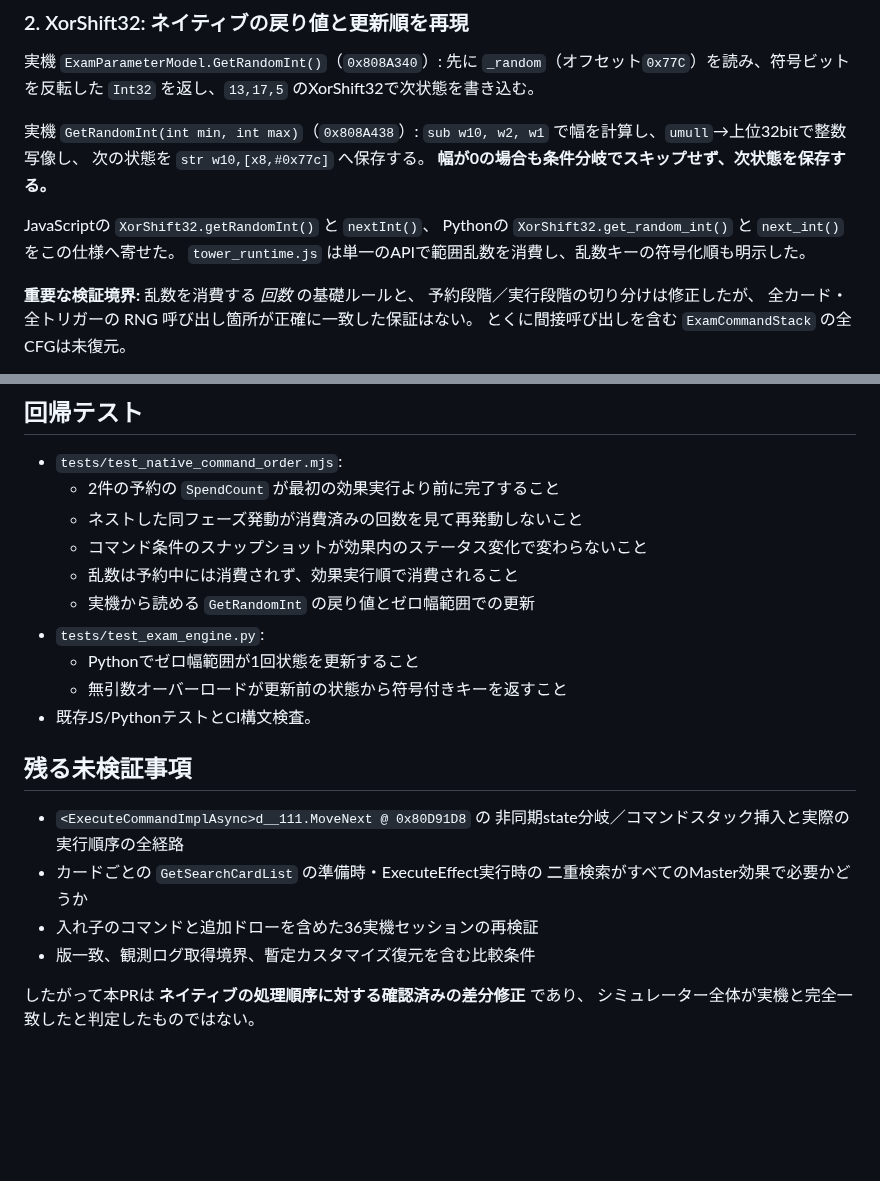
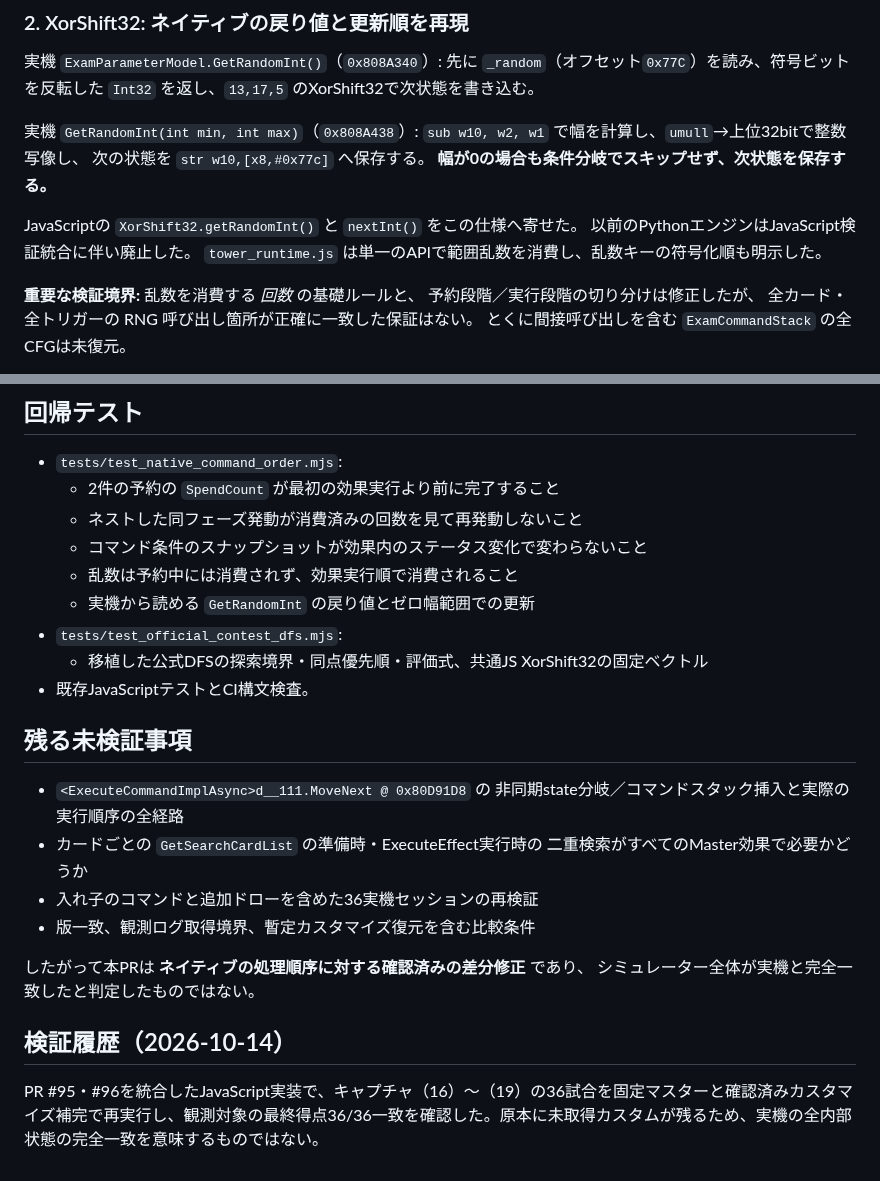
Before and after one commit to atuy1219/gakumas-sim, a Markdown page: docs/native-execution-order.md, 2 parts joined by grey strips. Rendered like a GitHub page; blank space fills up the shorter version.

Commit message:
docs: remove retired Python RNG tests and record native replay boundary

```diff
--- a/docs/native-execution-order.md
+++ b/docs/native-execution-order.md
@@ -38,8 +38,8 @@
 次の状態を `str w10,[x8,#0x77c]` へ保存する。
 **幅が0の場合も条件分岐でスキップせず、次状態を保存する。**
 
-JavaScriptの `XorShift32.getRandomInt()` と `nextInt()`、
-Pythonの `XorShift32.get_random_int()` と `next_int()` をこの仕様へ寄せた。
+JavaScriptの `XorShift32.getRandomInt()` と `nextInt()` をこの仕様へ寄せた。
+以前のPythonエンジンはJavaScript検証統合に伴い廃止した。
 `tower_runtime.js` は単一のAPIで範囲乱数を消費し、乱数キーの符号化順も明示した。
 
 **重要な検証境界:** 乱数を消費する *回数* の基礎ルールと、
@@ -55,10 +55,9 @@ Pythonの `XorShift32.get_random_int()` と `next_int()` をこの仕様へ寄
   - コマンド条件のスナップショットが効果内のステータス変化で変わらないこと
   - 乱数は予約中には消費されず、効果実行順で消費されること
   - 実機から読める `GetRandomInt` の戻り値とゼロ幅範囲での更新
-- `tests/test_exam_engine.py`:
-  - Pythonでゼロ幅範囲が1回状態を更新すること
-  - 無引数オーバーロードが更新前の状態から符号付きキーを返すこと
-- 既存JS/PythonテストとCI構文検査。
+- `tests/test_official_contest_dfs.mjs`:
+  - 移植した公式DFSの探索境界・同点優先順・評価式、共通JS XorShift32の固定ベクトル
+- 既存JavaScriptテストとCI構文検査。
 
 ## 残る未検証事項
 
@@ -71,3 +70,7 @@ Pythonの `XorShift32.get_random_int()` と `next_int()` をこの仕様へ寄
 
 したがって本PRは **ネイティブの処理順序に対する確認済みの差分修正** であり、
 シミュレーター全体が実機と完全一致したと判定したものではない。
+
+## 検証履歴（2026-10-14）
+
+PR #95・#96を統合したJavaScript実装で、キャプチャ（16）〜（19）の36試合を固定マスターと確認済みカスタマイズ補完で再実行し、観測対象の最終得点36/36一致を確認した。原本に未取得カスタムが残るため、実機の全内部状態の完全一致を意味するものではない。
```
